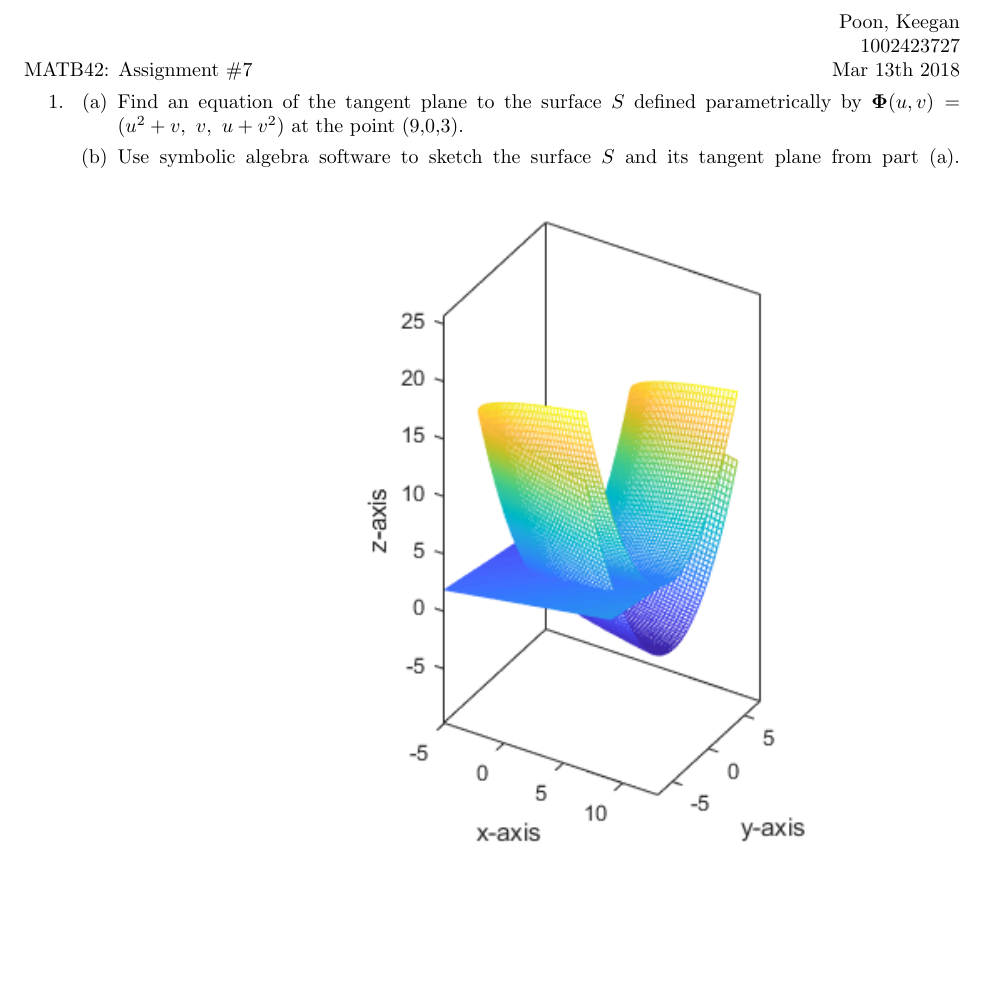
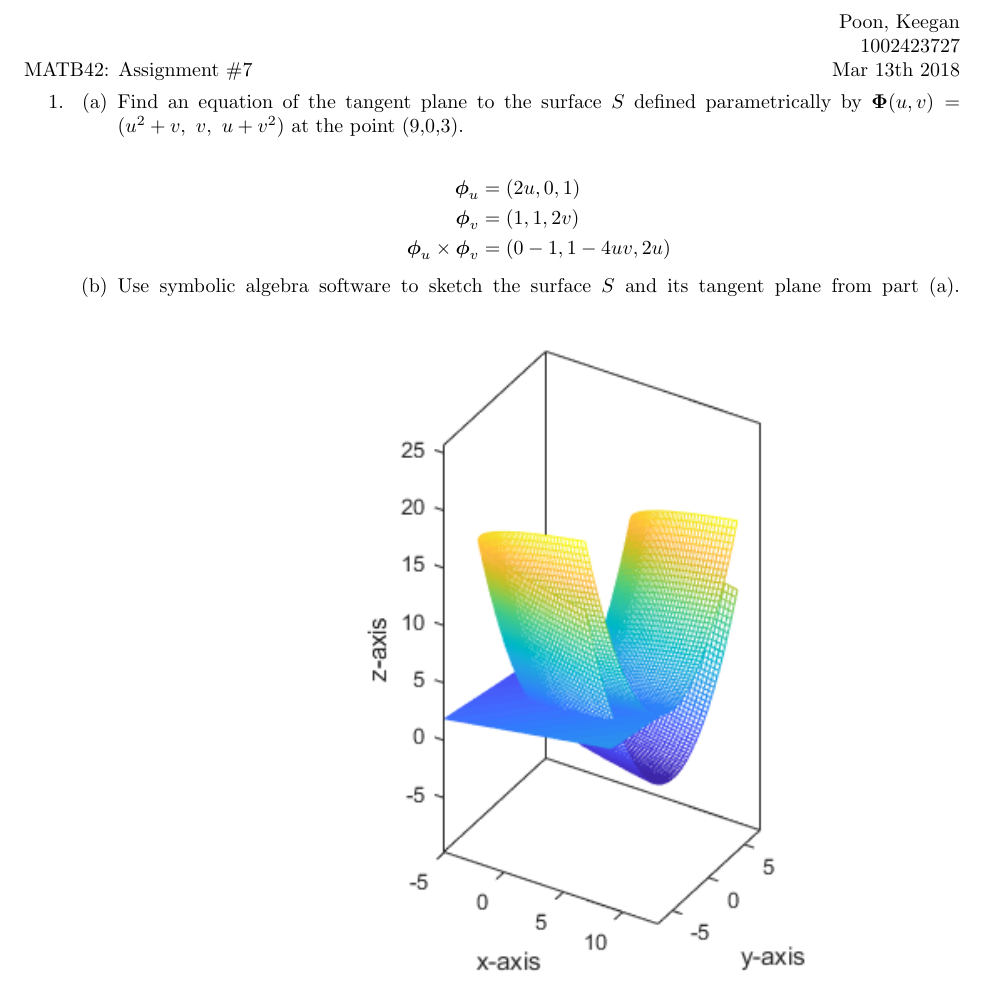
Before and after one commit to poonkeegan/school, a LaTeX document (matb42/a7.tex): part of page 1 of 2, cut so that both start at the same text, the shorter picture padded with empty space. Compiled offline with pdfLaTeX.

Commit message:
Mon Mar  5 13:55:47 EST 2018

```diff
--- a/matb42/a7.tex
+++ b/matb42/a7.tex
@@ -30,6 +30,12 @@ Mar 13th 2018}
     \item
     \begin{enumerate}
         \item Find an equation of the tangent plane to the surface $S$ defined parametrically by $\boldsymbol \Phi(u, v) = (u^2 + v,\ v,\ u+v^2)$ at the point (9,0,3).
+
+        \begin{align*}
+            \boldsymbol \phi_u &= (2u, 0, 1) \\
+            \boldsymbol \phi_v &= (1,1,2v) \\
+            \boldsymbol \phi_u \times \boldsymbol \phi_v &= (0-1,1-4uv,2u)
+        \end{align*}
         \item Use symbolic algebra software to sketch the surface $S$ and its tangent plane from part (a).
         \includegraphics[width=\textwidth]{b42-a7-1b}
     \end{enumerate}
```
Also changed, not shown: matb42/a7.pdf.
